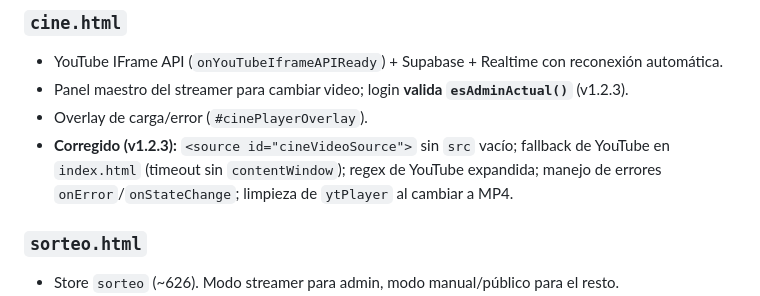
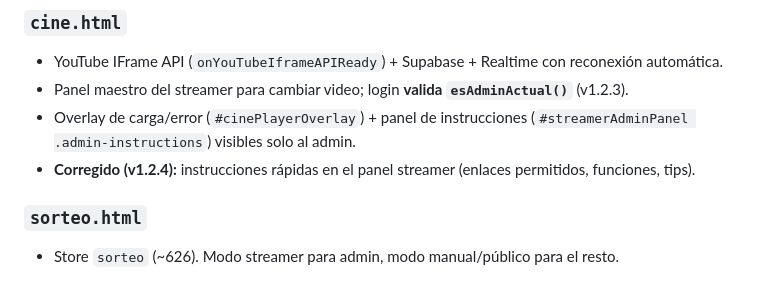
Before and after one commit to Chary-lab/LaGochaGaming, a Markdown page: AGENTS.md, the part around one of its changes. GitHub-like rendering.

Commit message:
fix: update AGENTS.md to reflect version 1.2.4 and add quick instructions for streamer panel

```diff
--- a/AGENTS.md
+++ b/AGENTS.md
@@ -78,8 +78,8 @@ Patrón: todo se expone en `window.*` (no hay módulos ES). `main.js` se carga c
 ### `cine.html`
 - YouTube IFrame API (`onYouTubeIframeAPIReady`) + Supabase + Realtime con reconexión automática.
 - Panel maestro del streamer para cambiar video; login **valida `esAdminActual()`** (v1.2.3).
-- Overlay de carga/error (`#cinePlayerOverlay`).
-- **Corregido (v1.2.3):** `<source id="cineVideoSource">` sin `src` vacío; fallback de YouTube en `index.html` (timeout sin `contentWindow`); regex de YouTube expandida; manejo de errores `onError`/`onStateChange`; limpieza de `ytPlayer` al cambiar a MP4.
+- Overlay de carga/error (`#cinePlayerOverlay`) + panel de instrucciones (`#streamerAdminPanel .admin-instructions`) visibles solo al admin.
+- **Corregido (v1.2.4):** instrucciones rápidas en el panel streamer (enlaces permitidos, funciones, tips).
 
 ### `sorteo.html`
 - Store `sorteo` (~626). Modo streamer para admin, modo manual/público para el resto.
```
Also changed, not shown: other parts of AGENTS.md (+1 -1 lines).
